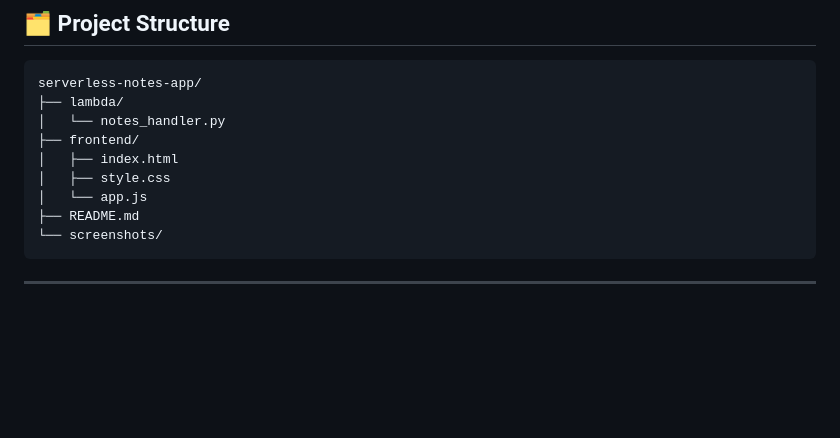
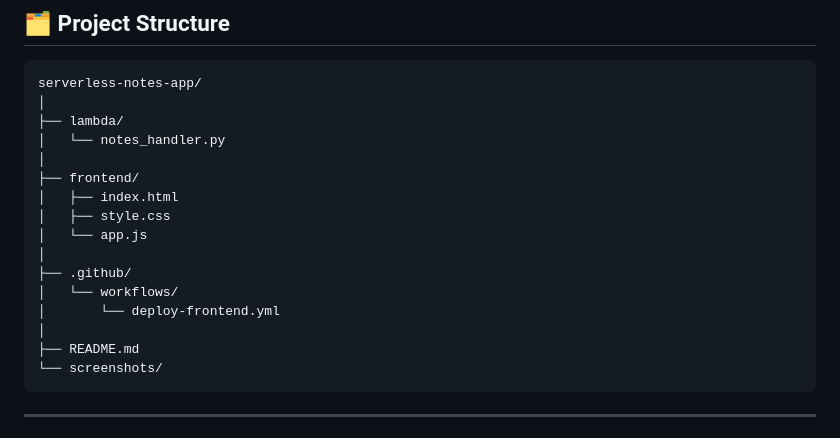
Before and after one commit to soliscottude/serverless-notes-app, a Markdown page: README.md, the part around the change. Rendered like a GitHub page; blank space fills up the shorter version.

Commit message:
Update stucture

````diff
--- a/README.md
+++ b/README.md
@@ -93,12 +93,19 @@ Amazon CloudFront (CDN)
 ## 🗂 Project Structure
 ```
 serverless-notes-app/
+│
 ├── lambda/
 │   └── notes_handler.py
+│
 ├── frontend/
 │   ├── index.html
 │   ├── style.css
 │   └── app.js
+│
+├── .github/
+│   └── workflows/
+│       └── deploy-frontend.yml
+│
 ├── README.md
 └── screenshots/
 ```
````
